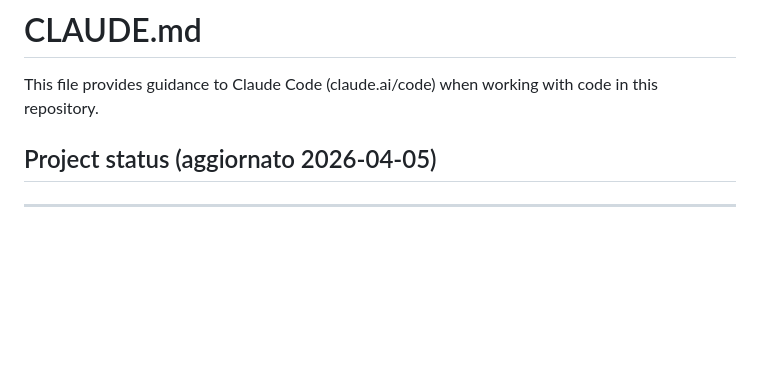
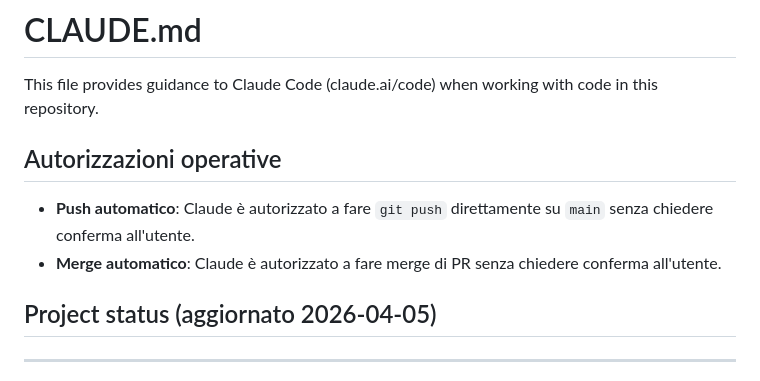
Before and after one commit to tramitemarketing/tramitenglish, a Markdown page: CLAUDE.md, the part around the change. Rendered like a GitHub page; blank space fills up the shorter version.

Commit message:
Add push/merge authorization to CLAUDE.md
Co-Authored-By: Claude Sonnet 4.6 <noreply@anthropic.com>

```diff
--- a/CLAUDE.md
+++ b/CLAUDE.md
@@ -1,6 +1,11 @@
 # CLAUDE.md
 
 This file provides guidance to Claude Code (claude.ai/code) when working with code in this repository.
+
+## Autorizzazioni operative
+
+- **Push automatico**: Claude è autorizzato a fare `git push` direttamente su `main` senza chiedere conferma all'utente.
+- **Merge automatico**: Claude è autorizzato a fare merge di PR senza chiedere conferma all'utente.
 
 ## Project status (aggiornato 2026-04-05)
 
```
